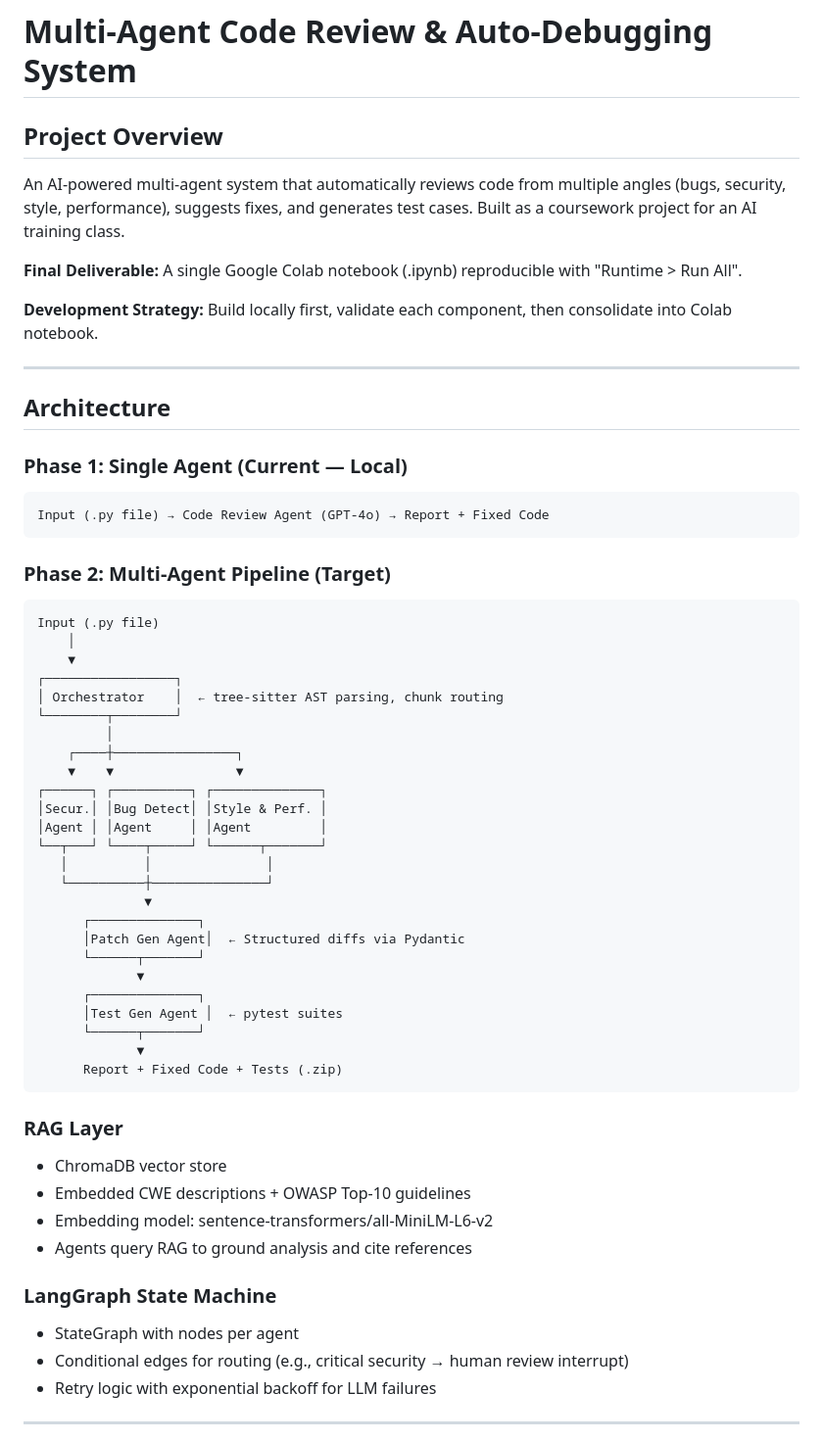
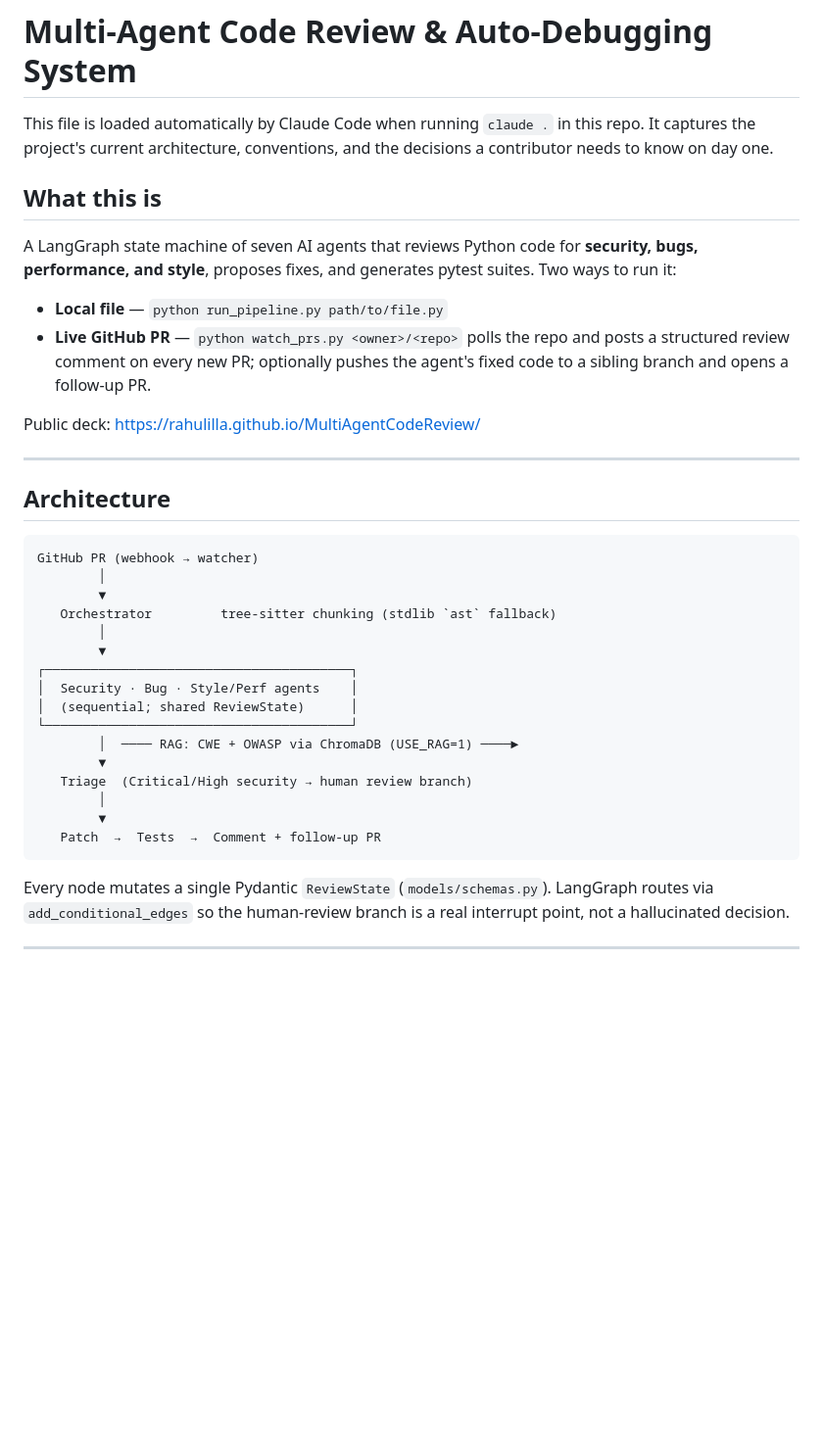
Before and after one commit to ruggirala/MultiAgentCodeReview, a Markdown page: CLAUDE.md, the part around one of its changes. Shown at 98% size. Rendered like a GitHub page; blank space fills up the shorter version.

````diff
--- a/CLAUDE.md
+++ b/CLAUDE.md
@@ -1,61 +1,48 @@
 # Multi-Agent Code Review & Auto-Debugging System
 
-## Project Overview
+This file is loaded automatically by Claude Code when running `claude .` in this
+repo. It captures the project's current architecture, conventions, and the
+decisions a contributor needs to know on day one.
 
-An AI-powered multi-agent system that automatically reviews code from multiple angles (bugs, security, style, performance), suggests fixes, and generates test cases. Built as a coursework project for an AI training class.
+## What this is
 
-**Final Deliverable:** A single Google Colab notebook (.ipynb) reproducible with "Runtime > Run All".
+A LangGraph state machine of seven AI agents that reviews Python code for
+**security, bugs, performance, and style**, proposes fixes, and generates
+pytest suites. Two ways to run it:
 
-**Development Strategy:** Build locally first, validate each component, then consolidate into Colab notebook.
+- **Local file** — `python run_pipeline.py path/to/file.py`
+- **Live GitHub PR** — `python watch_prs.py <owner>/<repo>` polls the repo and
+  posts a structured review comment on every new PR; optionally pushes the
+  agent's fixed code to a sibling branch and opens a follow-up PR.
+
+Public deck: <https://rahulilla.github.io/MultiAgentCodeReview/>
 
 ---
 
 ## Architecture
 
-### Phase 1: Single Agent (Current — Local)
 ```
-Input (.py file) → Code Review Agent (GPT-4o) → Report + Fixed Code
+GitHub PR (webhook → watcher)
+        │
+        ▼
+   Orchestrator         tree-sitter chunking (stdlib `ast` fallback)
+        │
+        ▼
+┌────────────────────────────────────────┐
+│  Security · Bug · Style/Perf agents    │
+│  (sequential; shared ReviewState)      │
+└────────────────────────────────────────┘
+        │  ──── RAG: CWE + OWASP via ChromaDB (USE_RAG=1) ────►
+        ▼
+   Triage  (Critical/High security → human review branch)
+        │
+        ▼
+   Patch  →  Tests  →  Comment + follow-up PR
 ```
 
-### Phase 2: Multi-Agent Pipeline (Target)
-```
-Input (.py file)
-    │
-    ▼
-┌─────────────────┐
-│ Orchestrator    │  ← tree-sitter AST parsing, chunk routing
-└────────┬────────┘
-         │
-    ┌────┼────────────────┐
-    ▼    ▼                ▼
-┌──────┐ ┌──────────┐ ┌──────────────┐
-│Secur.│ │Bug Detect│ │Style & Perf. │
-│Agent │ │Agent     │ │Agent         │
-└──┬───┘ └────┬─────┘ └──────┬───────┘
-   │          │               │
-   └──────────┼───────────────┘
-              ▼
-      ┌──────────────┐
-      │Patch Gen Agent│  ← Structured diffs via Pydantic
-      └──────┬───────┘
-             ▼
-      ┌──────────────┐
-      │Test Gen Agent │  ← pytest suites
-      └──────┬───────┘
-             ▼
-      Report + Fixed Code + Tests (.zip)
-```
-
-### RAG Layer
-- ChromaDB vector store
-- Embedded CWE descriptions + OWASP Top-10 guidelines
-- Embedding model: sentence-transformers/all-MiniLM-L6-v2
-- Agents query RAG to ground analysis and cite references
-
-### LangGraph State Machine
-- StateGraph with nodes per agent
-- Conditional edges for routing (e.g., critical security → human review interrupt)
-- Retry logic with exponential backoff for LLM failures
+Every node mutates a single Pydantic `ReviewState` (`models/schemas.py`).
+LangGraph routes via `add_conditional_edges` so the human-review branch is a
+real interrupt point, not a hallucinated decision.
 
 ---
 
````
Also changed, not shown: other parts of CLAUDE.md (+184 -119 lines).
